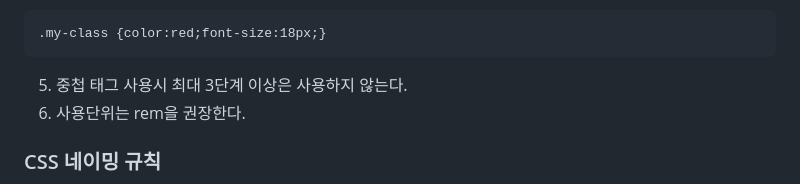
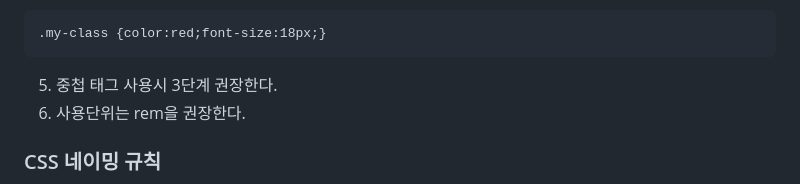
Before and after one commit to FRONTENDBOOTCAMP-14th/UI-Project-Team3, a Markdown page: README.md, the part around the change. GitHub-like rendering.

Commit message:
[Docs] 중첩 관련 규칙 (Col 39-5) 수정

````diff
--- a/README.md
+++ b/README.md
@@ -36,7 +36,7 @@
 .my-class {color:red;font-size:18px;}
 ```
 
-5. 중첩 태그 사용시 최대 3단계 이상은 사용하지 않는다.
+5. 중첩 태그 사용시 3단계 권장한다.
 6. 사용단위는 rem을 권장한다.
 
 ### CSS 네이밍 규칙
````
